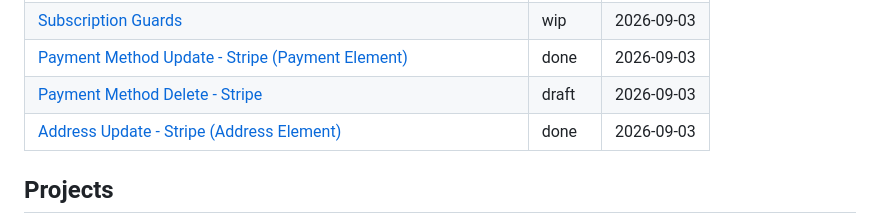
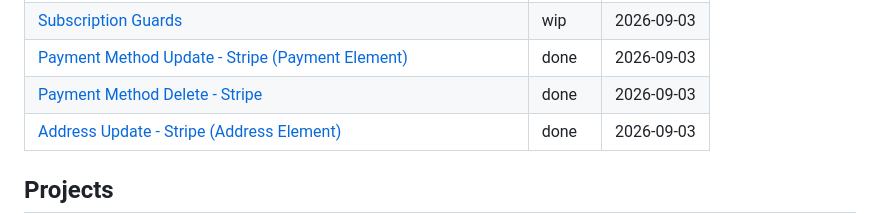
Before and after one commit to websanova/starter-flows, a Markdown page: README.md, the part around the change. Drawn GitHub-style.

Commit message:
Update status of payment method delete.

```diff
--- a/README.md
+++ b/README.md
@@ -17,7 +17,7 @@ Feature flow specs and setup docs for the starter projects.
 | [Subscription Resume - Stripe](flows/subscription/stripe/Resume.md) | draft | 2026-09-02 |
 | [Subscription Guards](flows/subscription/Guards.md) | wip | 2026-09-03 |
 | [Payment Method Update - Stripe (Payment Element)](flows/payment-method/stripe/Update.md) | done | 2026-09-03 |
-| [Payment Method Delete - Stripe](flows/payment-method/stripe/Delete.md) | draft | 2026-09-03 |
+| [Payment Method Delete - Stripe](flows/payment-method/stripe/Delete.md) | done | 2026-09-03 |
 | [Address Update - Stripe (Address Element)](flows/address/stripe/Update.md) | done | 2026-09-03 |
 
 ## Projects
```
Also changed, not shown: 1 other file.
